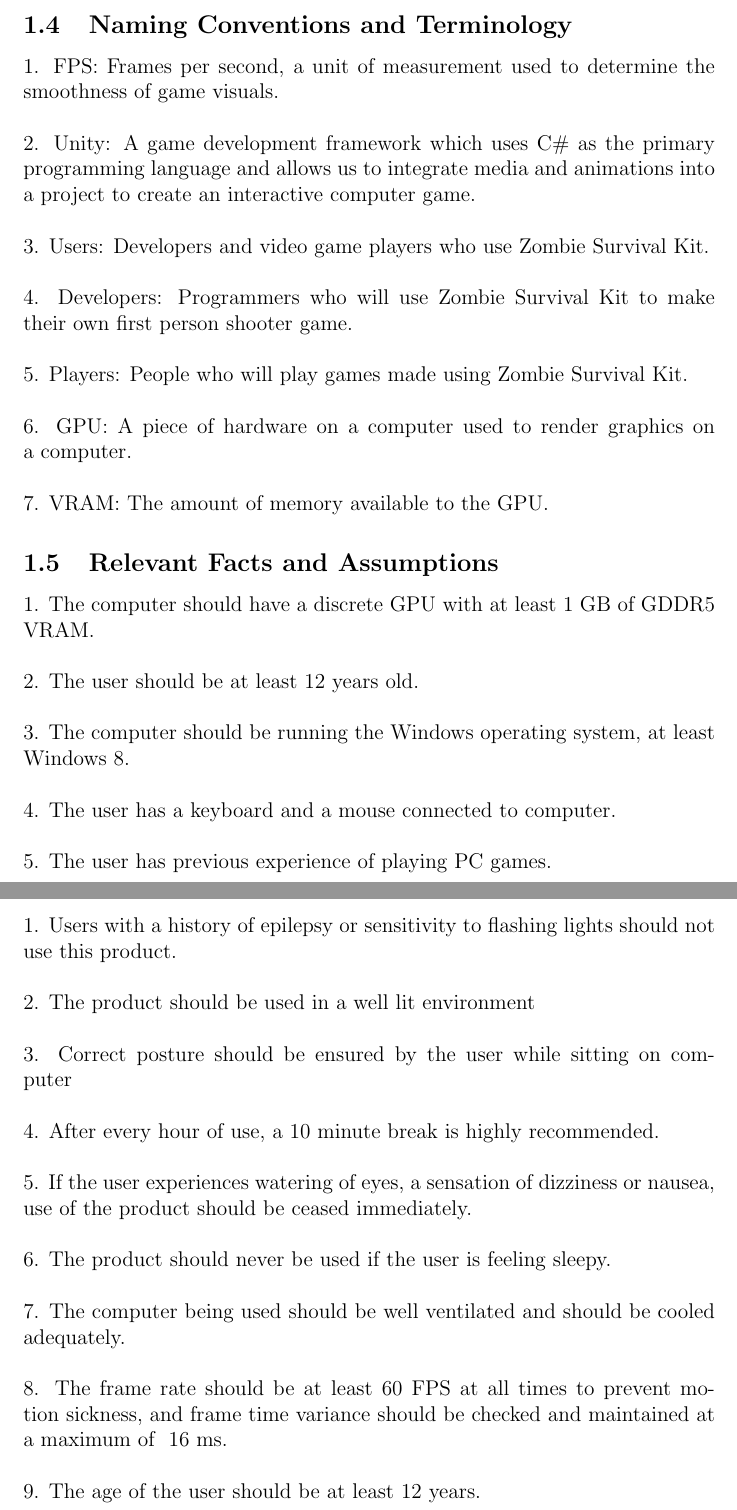
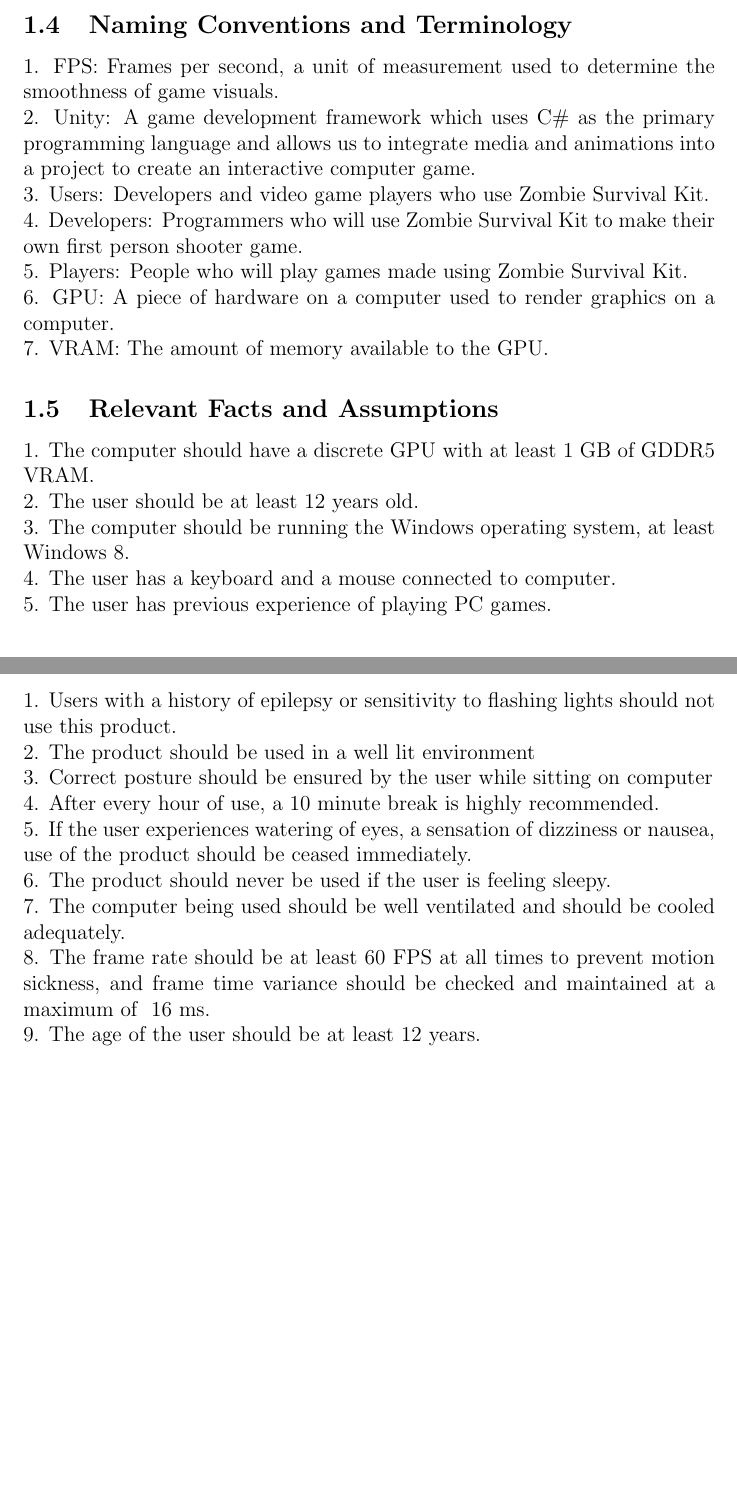
Before and after one commit to MohammadH98/ZombieSurvivalKit, a LaTeX document (Doc/SRS/SRS.tex): two parts of pages 5 and 10 of 13, joined at a grey line, cut so that both start at the same text, the shorter picture padded with empty space. Compiled offline with pdfLaTeX.

Commit message:
Final SRS Doc Submission

```diff
--- a/Doc/SRS/SRS.tex
+++ b/Doc/SRS/SRS.tex
@@ -83,21 +83,15 @@
 \subsection{Naming Conventions and Terminology}
 1. FPS: Frames per second, a unit of measurement used to determine the smoothness of game visuals.
 \newline
-\newline
 2. Unity: A game development framework which uses C\# as the primary programming language and allows us to integrate media and animations into a project to create an interactive computer game.
-\newline
 \newline
 3. Users: Developers and video game players who use Zombie Survival Kit.
 \newline
-\newline
 4. Developers: Programmers who will use Zombie Survival Kit to make their own first person shooter game.
-\newline
 \newline
 5. Players: People who will play games made using Zombie Survival Kit.
 \newline
-\newline
 6. GPU: A piece of hardware on a computer used to render graphics on a computer.
-\newline
 \newline
 7. VRAM: The amount of memory available to the GPU.
 
@@ -105,15 +99,11 @@
 
 1. The computer should have a discrete GPU with at least 1 GB of GDDR5 VRAM.
 \newline
-\newline
 2. The user should be at least 12 years old.
-\newline
 \newline
 3. The computer should be running the Windows operating system, at least Windows 8.
 \newline
-\newline
 4. The user has a keyboard and a mouse connected to computer.
-\newline
 \newline
 5. The user has previous experience of playing PC games.
 
@@ -251,27 +241,19 @@
 
 1. Users with a history of epilepsy or sensitivity to flashing lights should not use this product.
 \newline
-\newline
 2. The product should be used in a well lit environment
-\newline
 \newline
 3. Correct posture should be ensured by the user while sitting on computer
 \newline
-\newline
 4. After every hour of use, a 10 minute break is highly recommended.
-\newline
 \newline
 5. If the user experiences watering of eyes, a sensation of dizziness or nausea, use of the product should be ceased immediately.
 \newline
-\newline
 6. The product should never be used if the user is feeling sleepy.
-\newline
 \newline
 7. The computer being used should be well ventilated and should be cooled adequately.
 \newline
-\newline
 8. The frame rate should be at least 60 FPS at all times to prevent motion sickness, and frame time variance should be checked and maintained at a maximum of ~16 ms.
-\newline
 \newline
 9. The age of the user should be at least 12 years.
 
```
Also changed, not shown: Doc/SRS/SRS.pdf, 3 other files.
